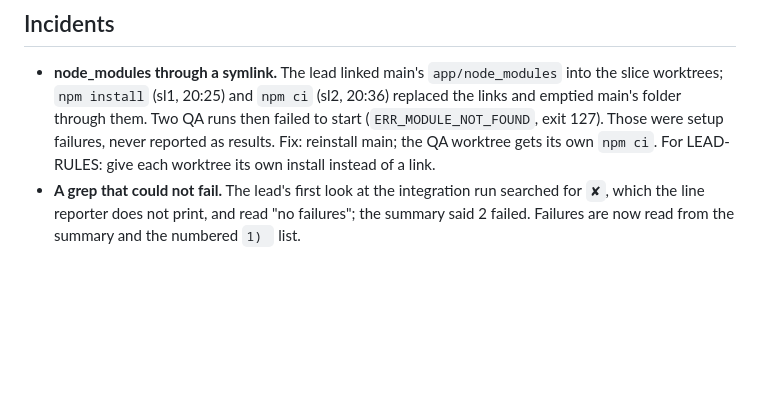
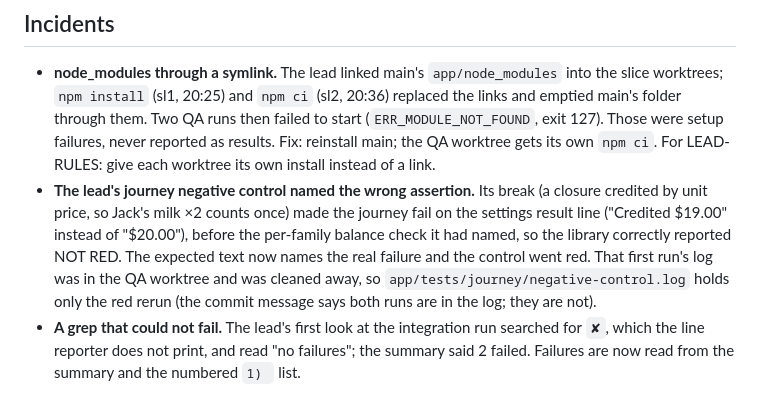
Before and after one commit to alexjpower74-create/school-lunch-orders, a Markdown page: docs/build-report.md, the part around the change. Drawn GitHub-style; blank space fills up the shorter version.

Commit message:
Build report: the journey negative control's first run named the wrong assertion (recorded honestly)
Co-Authored-By: Claude Opus 5 <noreply@anthropic.com>
Claude-Session: https://claude.ai/code/session_01LMYzCQfTKetcM1tX2vE8k8

```diff
--- a/docs/build-report.md
+++ b/docs/build-report.md
@@ -42,6 +42,12 @@ TBD-FINAL-QA: sha, port, every suite's passed / failed / skipped, negative contr
   20:25) and `npm ci` (sl2, 20:36) replaced the links and emptied main's folder through them. Two QA runs then failed to start
   (`ERR_MODULE_NOT_FOUND`, exit 127). Those were setup failures, never reported as results. Fix: reinstall main; the QA worktree
   gets its own `npm ci`. For LEAD-RULES: give each worktree its own install instead of a link.
+- **The lead's journey negative control named the wrong assertion.** Its break (a closure credited by unit price, so Jack's
+  milk ×2 counts once) made the journey fail on the settings result line ("Credited $19.00" instead of "$20.00"), before the
+  per-family balance check it had named, so the library correctly reported NOT RED. The expected text now names the real failure
+  and the control went red. That first run's log was in the QA worktree and was cleaned away, so
+  `app/tests/journey/negative-control.log` holds only the red rerun (the commit message says both runs are in the log; they are
+  not).
 - **A grep that could not fail.** The lead's first look at the integration run searched for `✘`, which the line reporter does
   not print, and read "no failures"; the summary said 2 failed. Failures are now read from the summary and the numbered `1) `
   list.
```
